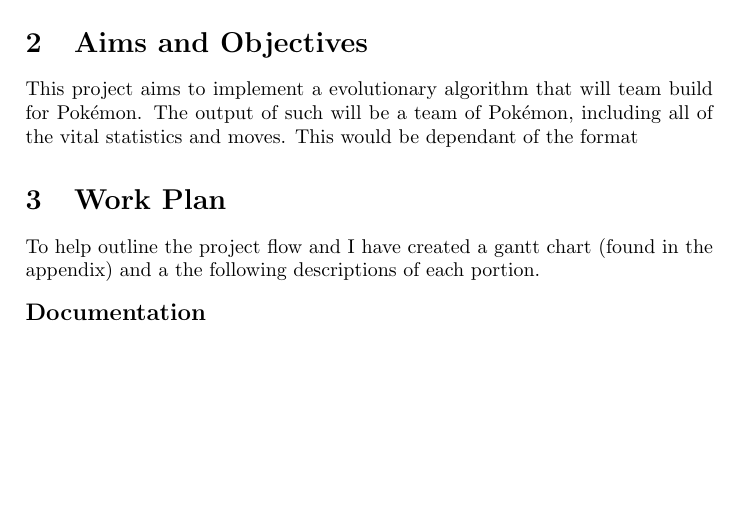
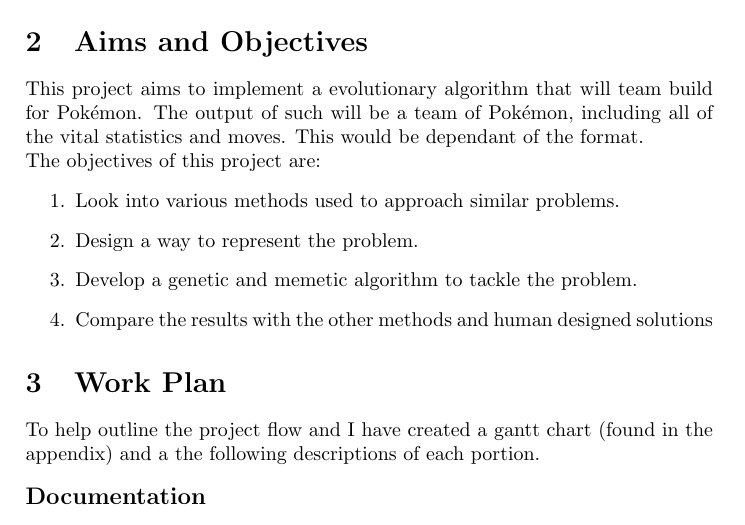
Before and after one commit to Kuldr/G53IDS-EA-Pokemon-Team-Building, a LaTeX document (Documentation/ProjectProposal/ProjectProposal.tex): part of page 2 of 5 before the commit and part of page 2 of 4 after it, cut so that both start at the same text, the shorter picture padded with empty space. Compiled offline with pdfLaTeX.

Commit message:
Final draft for now

```diff
--- a/Documentation/ProjectProposal/ProjectProposal.tex
+++ b/Documentation/ProjectProposal/ProjectProposal.tex
@@ -28,7 +28,14 @@
 \Pokemon{} team building is a similar problem to the other deck building problems stated. These where solved to an respectable standard by evolutionary algorithms and as such it seems worthwhile to try and apply this method to the problem.
 
 \section{Aims and Objectives}
-This project aims to implement a evolutionary algorithm that will team build for \Pokemon{}. The output of such will be a team of \Pokemon{}, including all of the vital statistics and moves. This would be dependant of the format
+This project aims to implement a evolutionary algorithm that will team build for \Pokemon{}. The output of such will be a team of \Pokemon{}, including all of the vital statistics and moves. This would be dependant of the format.\\
+The objectives of this project are:
+\begin{enumerate}
+    \item Look into various methods used to approach similar problems.
+    \item Design a way to represent the problem.
+    \item Develop a genetic and memetic algorithm to tackle the problem.
+    \item Compare the results with the other methods and human designed solutions
+\end{enumerate}
 
 \section{Work Plan}
 To help outline the project flow and I have created a gantt chart (found in the appendix) and a the following descriptions of each portion.
```
Also changed, not shown: Documentation/ProjectProposal/.latex/ProjectProposal.pdf, Documentation/ProjectProposal/ProjectProposal.tex (8 more changed lines), 4 other files.
